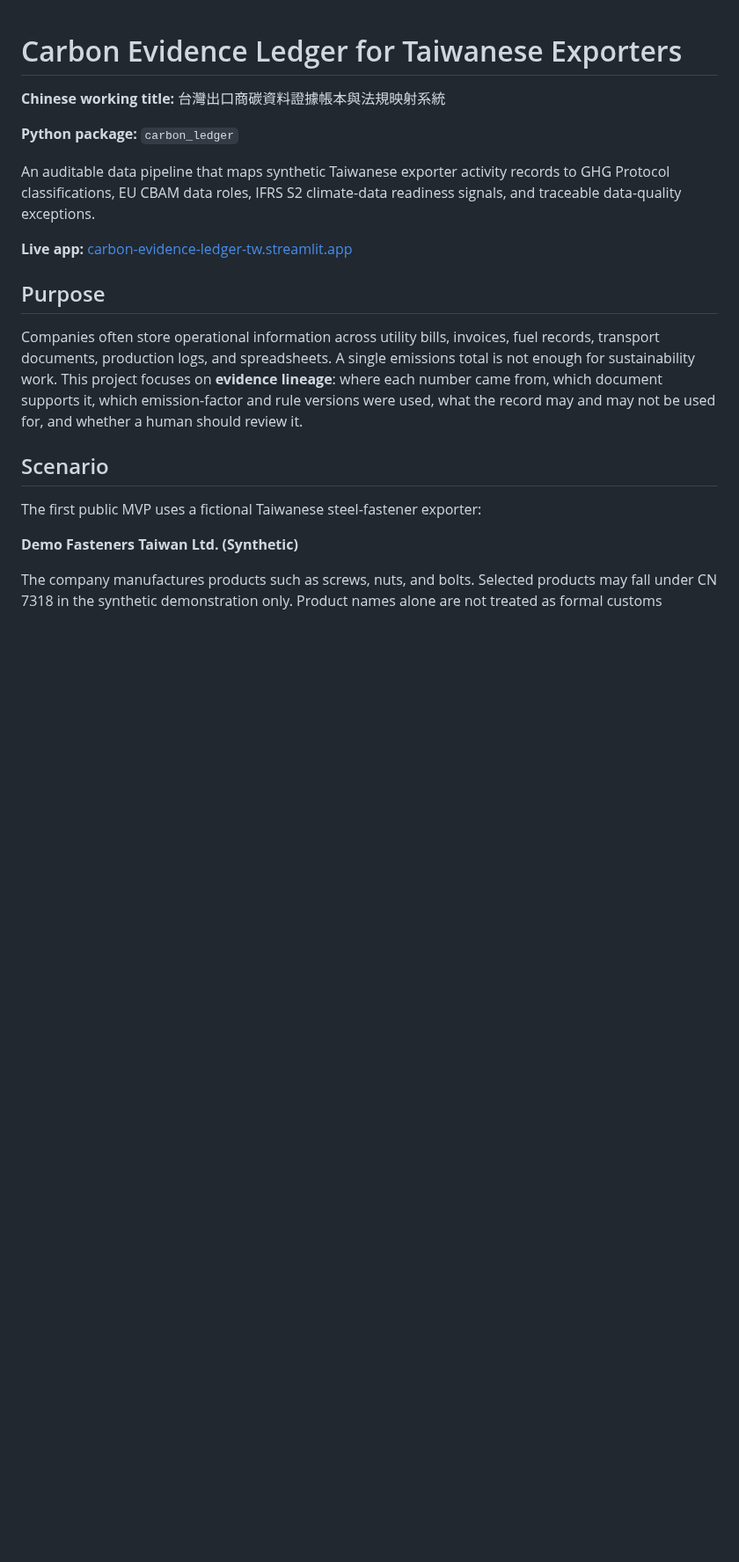
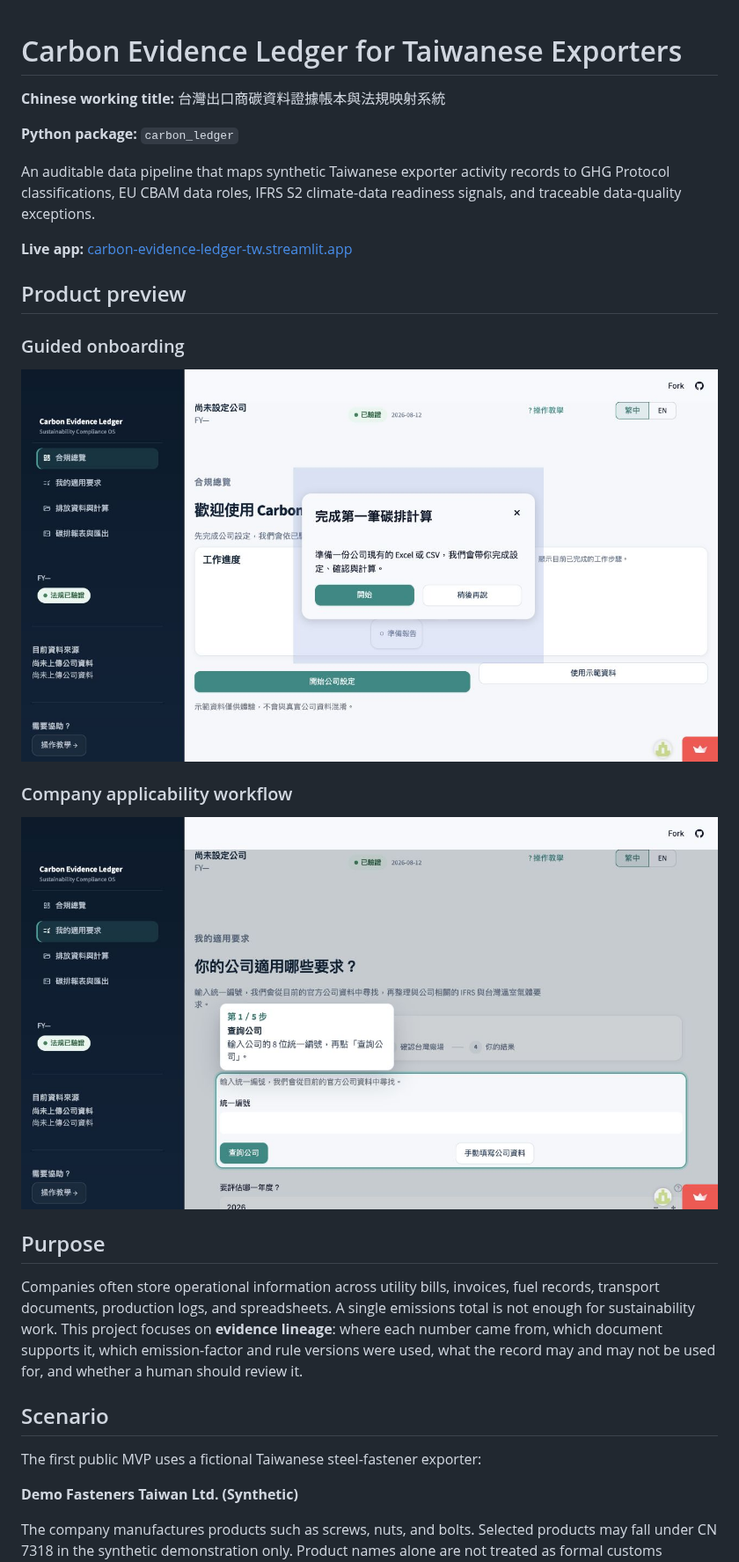
Before and after one commit to Ting-En-Chien/carbon-evidence-ledger-tw, a Markdown page: README.md, the part around the change. Shown at 88% size. Drawn GitHub-style; pictures changed too: docs/readme_assets/applicability.jpg (added), docs/readme_assets/onboarding.jpg (added); blank space fills up the shorter version.

Commit message:
Add current product screenshots to README

```diff
--- a/README.md
+++ b/README.md
@@ -9,6 +9,16 @@ records to GHG Protocol classifications, EU CBAM data roles, IFRS S2
 climate-data readiness signals, and traceable data-quality exceptions.
 
 **Live app:** [carbon-evidence-ledger-tw.streamlit.app](https://carbon-evidence-ledger-tw.streamlit.app/)
+
+## Product preview
+
+### Guided onboarding
+
+![Carbon Evidence Ledger guided onboarding](docs/readme_assets/onboarding.jpg)
+
+### Company applicability workflow
+
+![Carbon Evidence Ledger company applicability workflow](docs/readme_assets/applicability.jpg)
 
 ## Purpose
 
```
